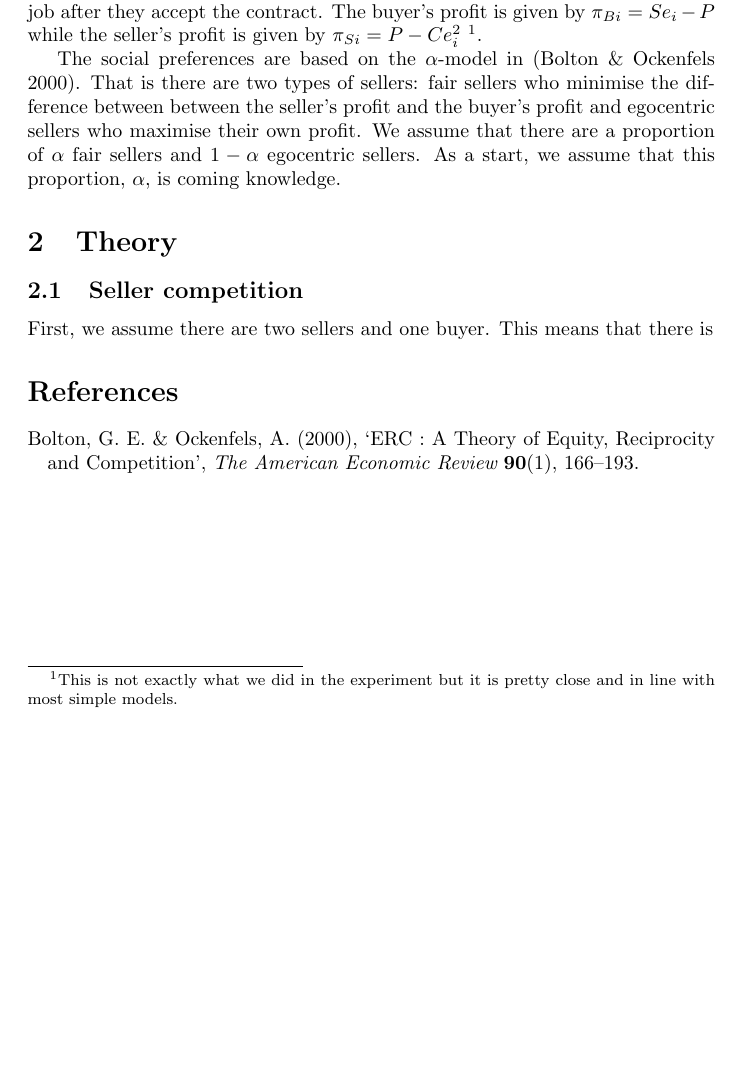
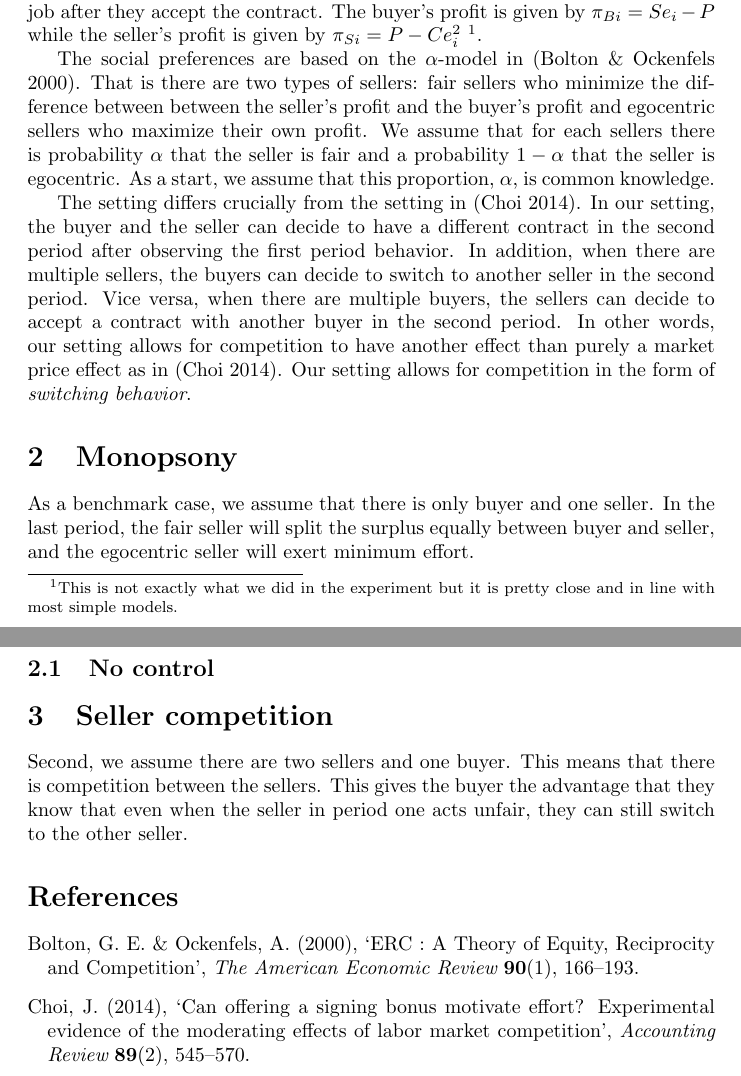
Before and after one commit to stijnmasschelein/ERCtheory, a LaTeX document (main.tex): part of the page before the commit and two parts of pages 1 and 2 of 2 after it, the two joined at a grey line, cut so that both start at the same text, the shorter picture padded with empty space. Compiled offline with pdfLaTeX.

Commit message:
Updates from ShareLaTeX

```diff
--- a/main.tex
+++ b/main.tex
@@ -14,13 +14,20 @@
 
 We model a two period game with buyer and sellers. The buyers offer a contract with price, $P_i$, and a potential control system in each period, $i$. We explain the control system later. The seller decides on how much effort $e_i$ to put in to the job after they accept the contract. The buyer's profit is given by $\pi_{Bi} = Se_i - P$ while the seller's profit is given by $\pi_{Si} = P - C e_i^2$ \footnote{This is not exactly what we did in the experiment but it is pretty close and in line with most simple models.}.
 
-The social preferences are based on the $\alpha$-model in \citep{Bolton2008a}. That is there are two types of sellers: fair sellers who minimise the difference between between the seller's profit and the buyer's profit and egocentric sellers who maximise their own profit. We assume that there are a proportion of $\alpha$ fair sellers and $1-\alpha$ egocentric sellers. As a start, we assume that this proportion, $\alpha$, is coming knowledge.
+The social preferences are based on the $\alpha$-model in \citep{Bolton2008a}. That is there are two types of sellers: fair sellers who minimize the difference between between the seller's profit and the buyer's profit and egocentric sellers who maximize their own profit. We assume that for each sellers there is probability $\alpha$ that the seller is fair and a probability $1-\alpha$ that the seller is egocentric. As a start, we assume that this proportion, $\alpha$, is common knowledge.
 
-\section{Theory}
+The setting differs crucially from the setting in \citep{Choi2014}. In our setting, the buyer and the seller can decide to have a different contract in the second period after observing the first period behavior. In addition, when there are multiple sellers, the buyers can decide to switch to another seller in the second period. Vice versa, when there are multiple buyers, the sellers can decide to accept a contract with another buyer in the second period. In other words, our setting allows for competition to have another effect than purely a market price effect as in  \citep{Choi2014}. Our setting allows for competition in the form of \emph{switching behavior}.
 
-\subsection{Seller competition}
+\section{Monopsony}
 
-First, we assume there are two sellers and one buyer. This means that there is
+As a benchmark case, we assume that there is only buyer and one seller. In the last period, the fair seller will split the surplus equally between buyer and seller, and the egocentric seller will exert minimum effort.
+
+\subsection{No control}
+
+\section{Seller competition}
+
+Second, we assume there are two sellers and one buyer. This means that there is competition between the sellers. This gives the buyer the advantage that they know that even when the seller in period one acts unfair, they can still switch to the other seller.
+
 
 
 \bibliographystyle{agsm}
```
